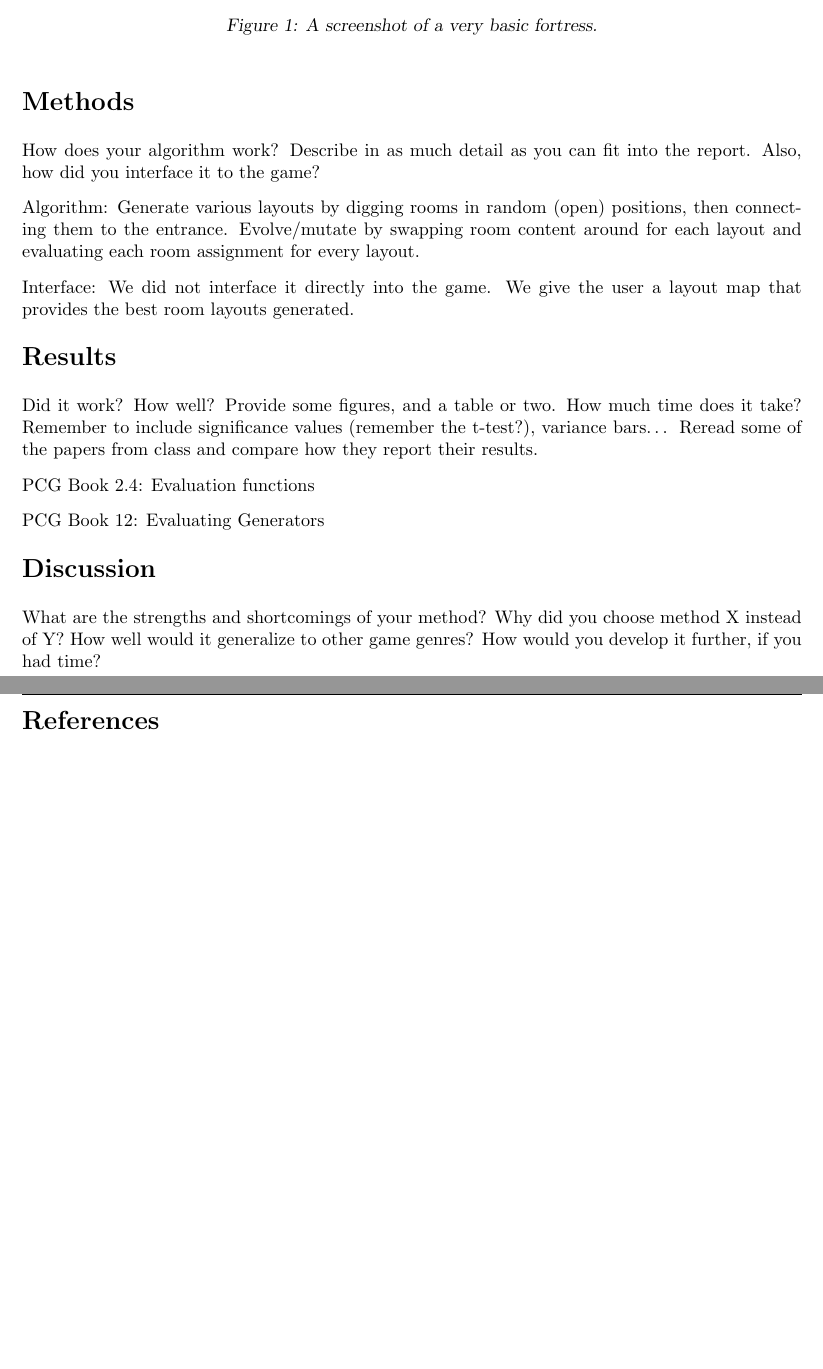
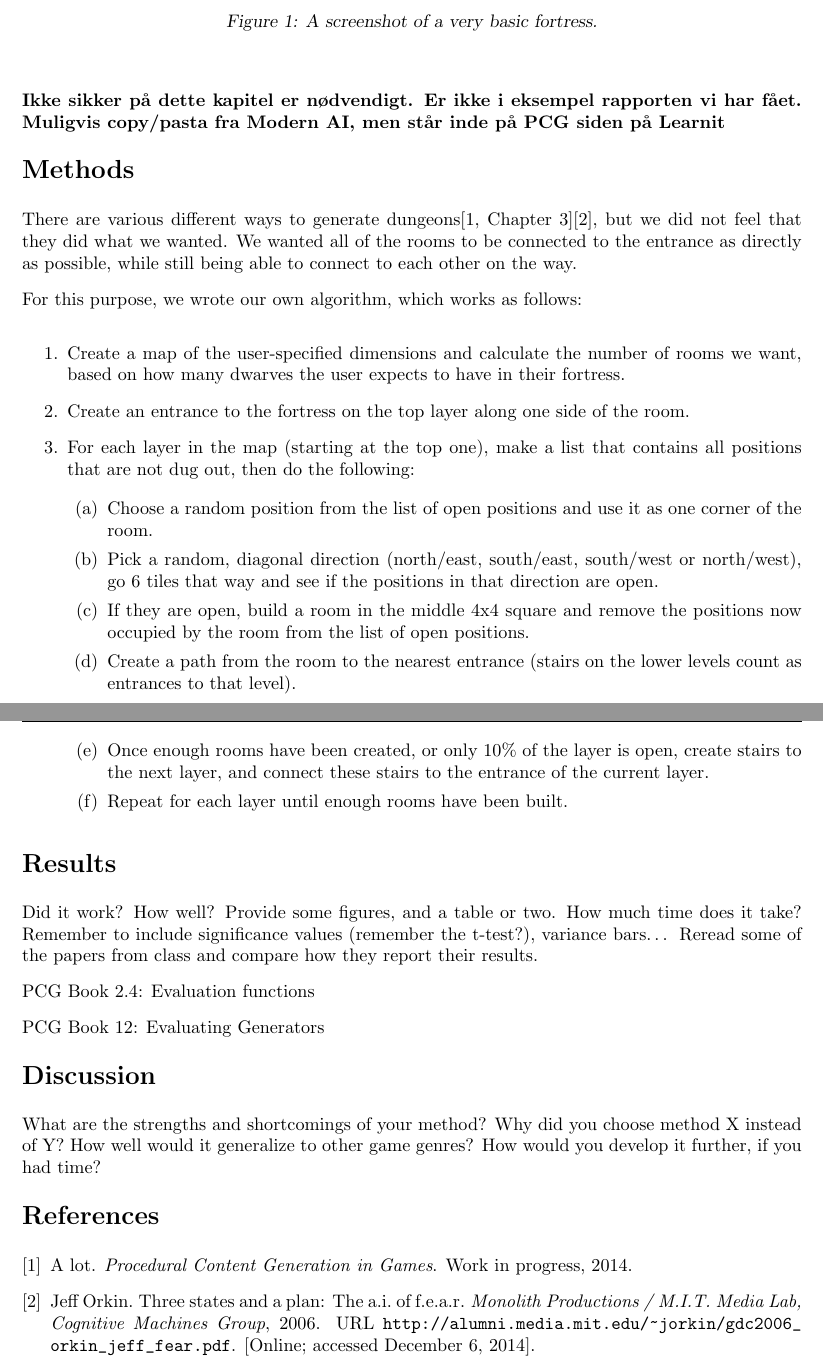
Before and after one commit to jcgr/MPCG-DFFortressGenerator, a LaTeX document (Report/PCGReport.tex, which reads Report/Sections/03_Game_Design.tex, Report/Sections/04_Methods.tex, Report/Sections/07_References.tex): two parts of pages 3 and 4 of 4, joined at a grey line, cut so that both start at the same text, the shorter picture padded with empty space. Compiled offline with pdfLaTeX.

Commit message:
Wrote part of methods and made references work

```diff
--- a/Report/MPCG - jmel, jcgr - Dwarf Fortress.tex
+++ b/Report/PCGReport.tex
@@ -30,6 +30,7 @@
 \usepackage{appendix}
 \usepackage{savefnmark}
 \usepackage{verbatim}
+\usepackage[numbers]{natbib}
 
 \renewcommand\thesection{}
 \renewcommand\thesubsection{}
--- a/Report/Sections/03_Game_Design.tex
+++ b/Report/Sections/03_Game_Design.tex
@@ -6,3 +6,5 @@ What’s the design of the game you are going to use? Why do you need PCG in thi
 Design: Tile-based map where you are the leader of a dwarven expedition. You tell the dwarves what to do and attempt to build a huge fortress in which they can live and thrive.
 
 PCG: Because coming up with a fortress layout can be very difficult, especially for new players. Having an idea of how to create a fortress would be an immense help.
+
+\textbf{Ikke sikker på dette kapitel er nødvendigt. Er ikke i eksempel rapporten vi har fået. Muligvis copy/pasta fra Modern AI, men står inde på PCG siden på Learnit}
--- a/Report/Sections/04_Methods.tex
+++ b/Report/Sections/04_Methods.tex
@@ -1,8 +1,38 @@
 \section{Methods}
 \label{04}
 
-How does your algorithm work? Describe in as much detail as you can fit into the report. Also, how did you interface it to the game?
+There are various different ways to generate dungeons\cite[Chapter 3]{PCGBook}\cite{FearAI}, but we did not feel that they did what we wanted. We wanted all of the rooms to be connected to the entrance as directly as possible, while still being able to connect to each other on the way.
 
-Algorithm: Generate various layouts by digging rooms in random (open) positions, then connecting them to the entrance. Evolve/mutate by swapping room content around for each layout and evaluating each room assignment for every layout.
+For this purpose, we wrote our own algorithm, which works as follows:
 
-Interface: We did not interface it directly into the game. We give the user a layout map that provides the best room layouts generated.
+\begin{enumerate}
+
+	\item Create a map of the user-specified dimensions and calculate the number of rooms we want, based on how many dwarves the user expects to have in their fortress.
+
+	\item Create an entrance to the fortress on the top layer along one side of the room.
+
+	\item For each layer in the map (starting at the top one), make a list that contains all positions that are not dug out, then do the following:
+
+	\begin{enumerate}
+
+		\item Choose a random position from the list of open positions and use it as one corner of the room.
+
+		\item Pick a random, diagonal direction (north/east, south/east, south/west or north/west), go 6 tiles that way and see if the positions in that direction are open.
+
+		\item If they are open, build a room in the middle 4x4 square and remove the positions now occupied by the room from the list of open positions.
+
+		\item Create a path from the room to the nearest entrance (stairs on the lower levels count as entrances to that level).
+
+		\item Once enough rooms have been created, or only 10\% of the layer is open, create stairs to the next layer, and connect these stairs to the entrance of the current layer.
+
+		\item Repeat for each layer until enough rooms have been built.
+
+	\end{enumerate}
+
+\end{enumerate}
+
+%How does your algorithm work? Describe in as much detail as you can fit into the report. Also, how did you interface it to the game?
+
+%Algorithm: Generate various layouts by digging rooms in random (open) positions, then connecting them to the entrance. Evolve/mutate by swapping room content around for each layout and evaluating each room assignment for every layout.
+
+%Interface: We did not interface it directly into the game. We give the user a layout map that provides the best room layouts generated.
--- a/Report/Sections/07_References.tex
+++ b/Report/Sections/07_References.tex
@@ -10,7 +10,13 @@
 	note		= "[Online; accessed \today]"
 }
 
-
+@book{PCGBook,
+	author 	= "A lot",
+	title 		= "Procedural Content Generation in Games",
+	publisher 	= "Work in progress",
+	year 		= "2014"
+	url 		= "http://pcgbook.com/
+}
 
 \end{filecontents*}
 
```
Also changed, not shown: Report/MPCG - jmel, jcgr - Dwarf Fortress.pdf (deleted), Report/PCG Report Example.pdf (added), Report/PCGReport.pdf (added).
